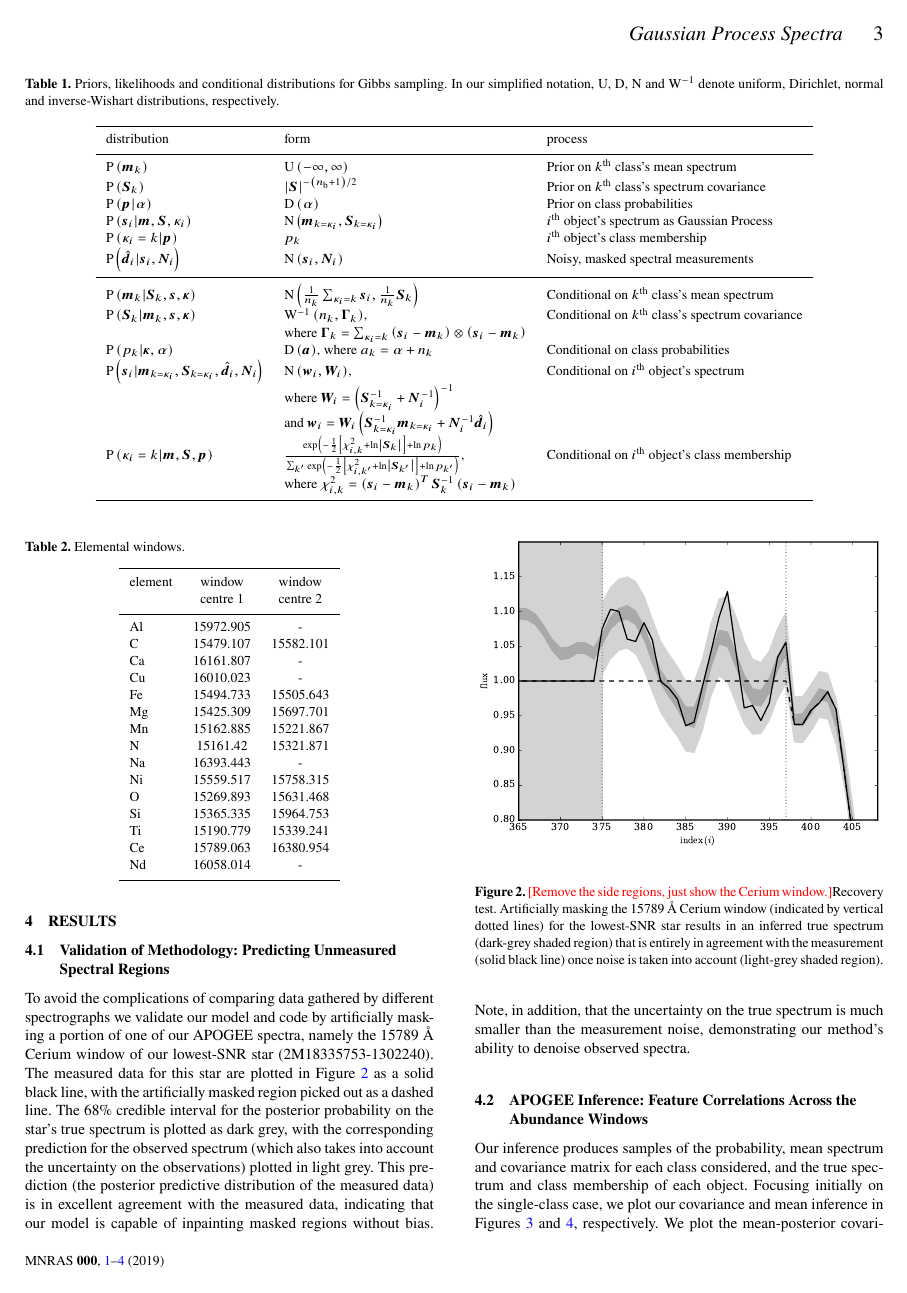
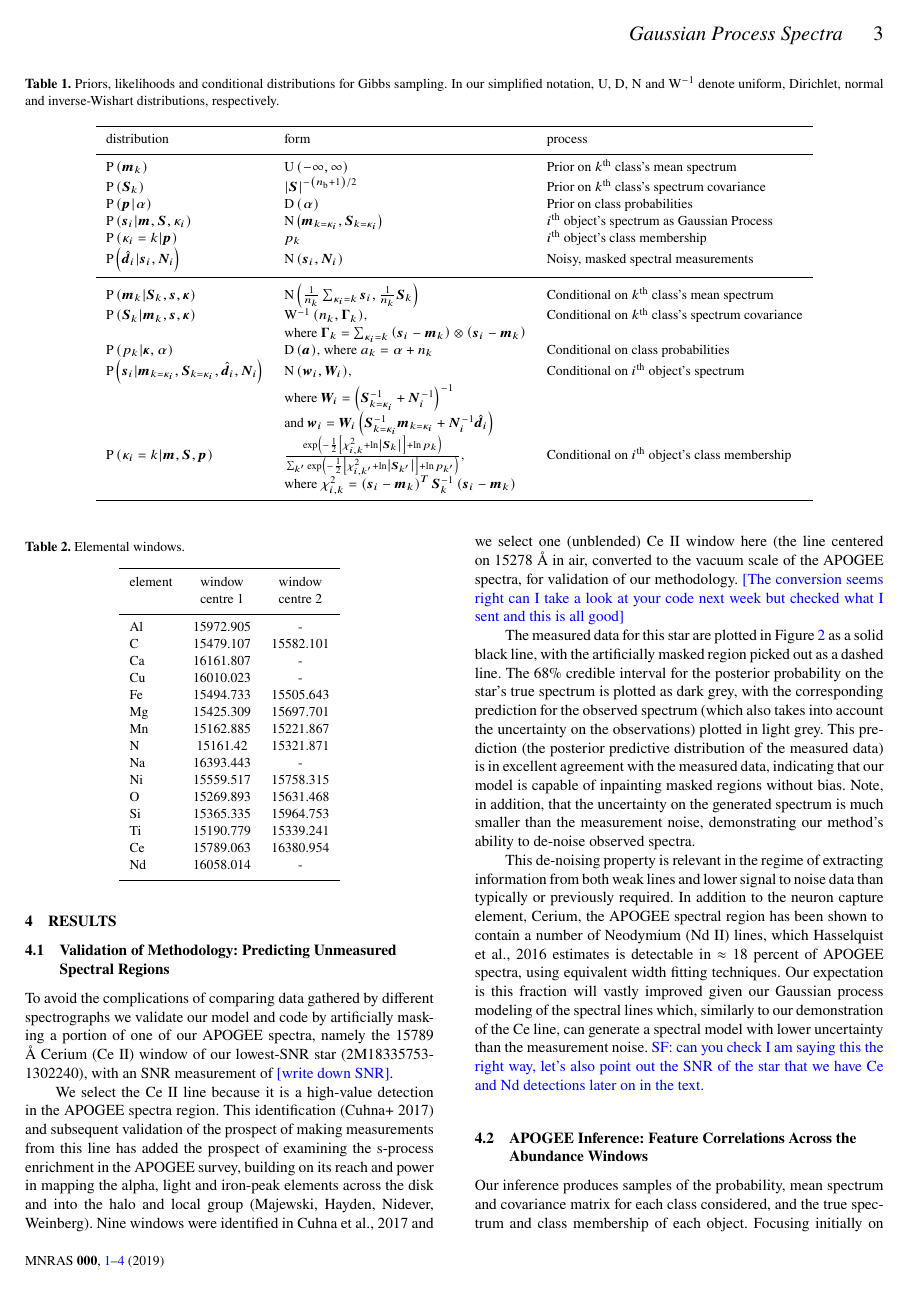
Before and after one commit to sfeeney/ddspectra, a LaTeX paper (paper/gp_spectra.tex): page 3 of 8. Compiled offline with pdfLaTeX; a LaTeX package or settings file that is missing is left out.

Commit message:
mkn_edits

```diff
--- a/paper/gp_spectra.tex
+++ b/paper/gp_spectra.tex
@@ -267,7 +267,15 @@ We take the 29502 red clump stars identified in the APOGEE dataset with their 85
 
 \subsection{Validation of Methodology: Predicting Unmeasured Spectral Regions}
 
-To avoid the complications of comparing data gathered by different spectrographs we validate our model and code by artificially masking a portion of one of our APOGEE spectra, namely the 15789 \AA\ Cerium window of our lowest-SNR star (2M18335753-1302240). The measured data for this star are plotted in Figure~\ref{fig:recovery_test} as a solid black line, with the artificially masked region picked out as a dashed line. The 68\% credible interval for the posterior probability on the star's true spectrum is plotted as dark grey, with the corresponding prediction for the observed spectrum (which also takes into account the uncertainty on the observations) plotted in light grey. This prediction (the posterior predictive distribution of the measured data) is in excellent agreement with the measured data, indicating that our model is capable of inpainting masked regions without bias. Note, in addition, that the uncertainty on the true spectrum is much smaller than the measurement noise, demonstrating our method's ability to denoise observed spectra.
+To avoid the complications of comparing data gathered by different spectrographs we validate our model and code by artificially masking a portion of one of our APOGEE spectra, namely the 15789 \AA\ Cerium (Ce II) window of our lowest-SNR star (2M18335753-1302240), with an SNR measurement of \textcolor{blue}{[write down SNR]}.
+
+
+We select the Ce II line because it is a high-value detection in the APOGEE spectra region. This identification (Cuhna+ 2017) and subsequent validation of the prospect of making measurements from this line has added the prospect of examining the s-process enrichment in the APOGEE survey, building on its reach and power in mapping the alpha, light and iron-peak elements across the disk and into the halo and local group (Majewski, Hayden, Nidever, Weinberg). Nine windows were identified in Cuhna et al., 2017 and we select one (unblended) Ce II window here (the line centered on 15278 \AA\ in air, converted to the vacuum scale of the APOGEE spectra, for validation of our methodology. \textcolor{blue}{[The conversion seems right can I take a look at your code next week but checked what I sent and this is all good]}
+
+
+The measured data for this star are plotted in Figure~\ref{fig:recovery_test} as a solid black line, with the artificially masked region picked out as a dashed line. The 68\% credible interval for the posterior probability on the star's true spectrum is plotted as dark grey, with the corresponding prediction for the observed spectrum (which also takes into account the uncertainty on the observations) plotted in light grey. This prediction (the posterior predictive distribution of the measured data) is in excellent agreement with the measured data, indicating that our model is capable of inpainting masked regions without bias. Note, in addition, that the uncertainty on the generated spectrum is much smaller than the measurement noise, demonstrating our method's ability to de-noise observed spectra.
+
+This de-noising property is relevant in the regime of extracting information from both weak lines and lower signal to noise data than typically or previously required. In addition to the neuron capture element, Cerium, the APOGEE spectral region has been shown to contain a number of Neodymium (Nd II) lines, which Hasselquist et al., 2016 estimates is detectable in $\approx$ 18 percent of APOGEE spectra, using equivalent width fitting techniques. Our expectation is this fraction will vastly improved given our Gaussian process modeling of the spectral lines which, similarly to our demonstration of the Ce line, can generate a spectral model with lower uncertainty than the measurement noise. \textcolor{blue}{SF: can you check I am saying this the right way, let's also point out the SNR of the star that we have Ce and Nd detections later on in the text.}
 
 \begin{figure}
 	\includegraphics[width=\columnwidth]{apogee_centers_subset2_ce_nd_29502_spc_rec_test_recovery_zoom.pdf}
```
Also changed, not shown: paper/gp_spectra.tex (4 more changed lines).
